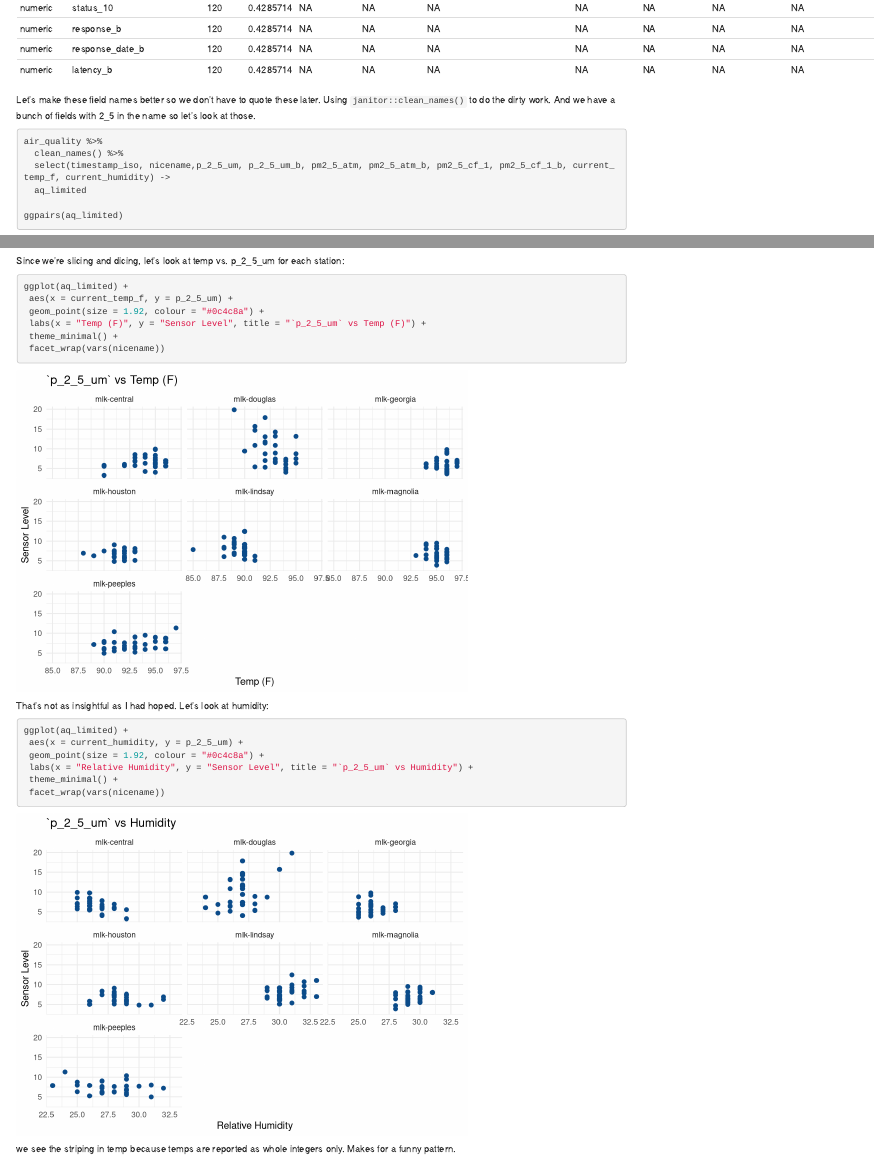
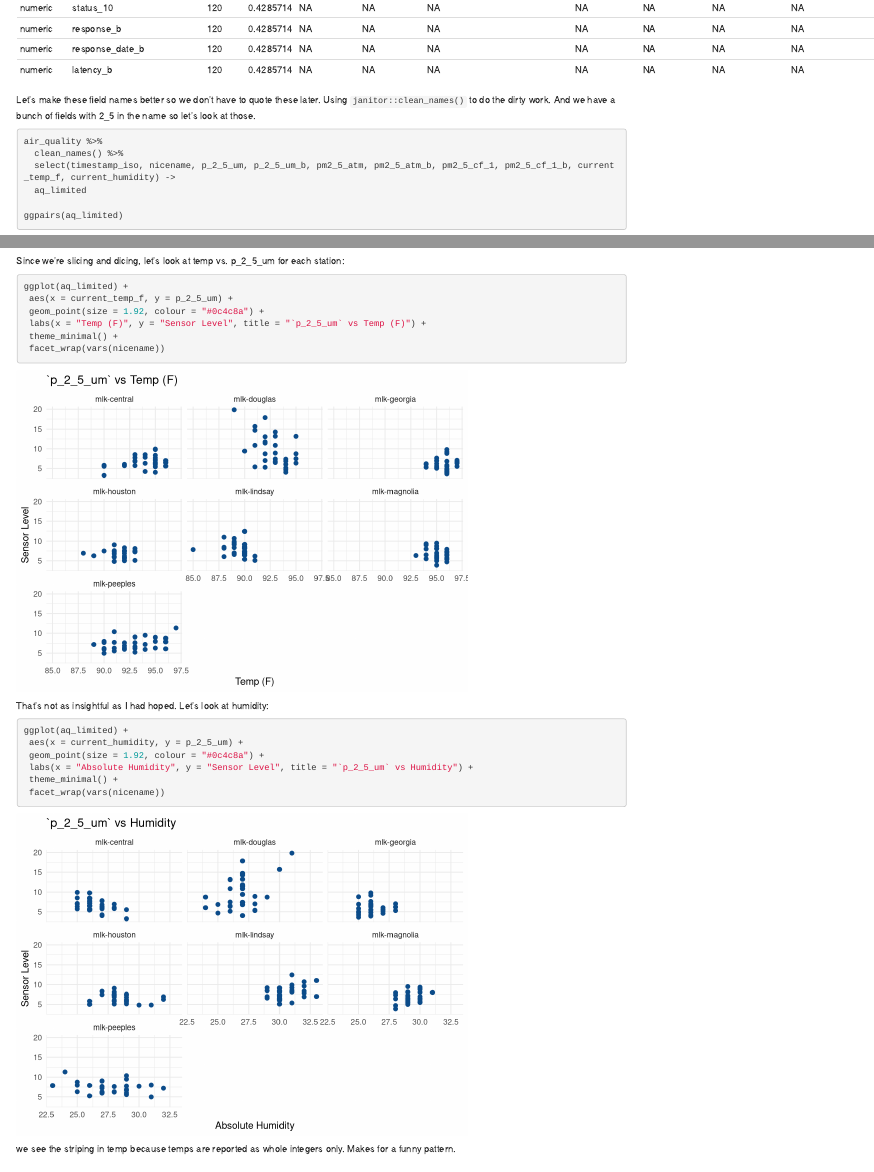
Before and after one commit to CerebralMastication/cuip_2019_data_challenge, an R Markdown document (index.Rmd): the page in a window 1100 px wide, from 2140 px down, and a second part further down, joined at a grey line. Rendered offline with R 4.5, knitr and Pandoc, with nearby package versions; column names are cleaned by a stand-in for the janitor package; common packages that the code uses without loading them are loaded.

Commit message:
humidity fix

```diff
--- a/index.Rmd
+++ b/index.Rmd
@@ -80,7 +80,7 @@ That's not as insightful as I had hoped. Let's look at humidity:
 ggplot(aq_limited) +
  aes(x = current_humidity, y = p_2_5_um) +
  geom_point(size = 1.92, colour = "#0c4c8a") +
- labs(x = "Relative Humidity", y = "Sensor Level", title = "`p_2_5_um` vs Humidity") +
+ labs(x = "Absolute Humidity", y = "Sensor Level", title = "`p_2_5_um` vs Humidity") +
  theme_minimal() +
  facet_wrap(vars(nicename))
 
```
Also changed, not shown: index.html, index.Rmd (2 more changed lines).
